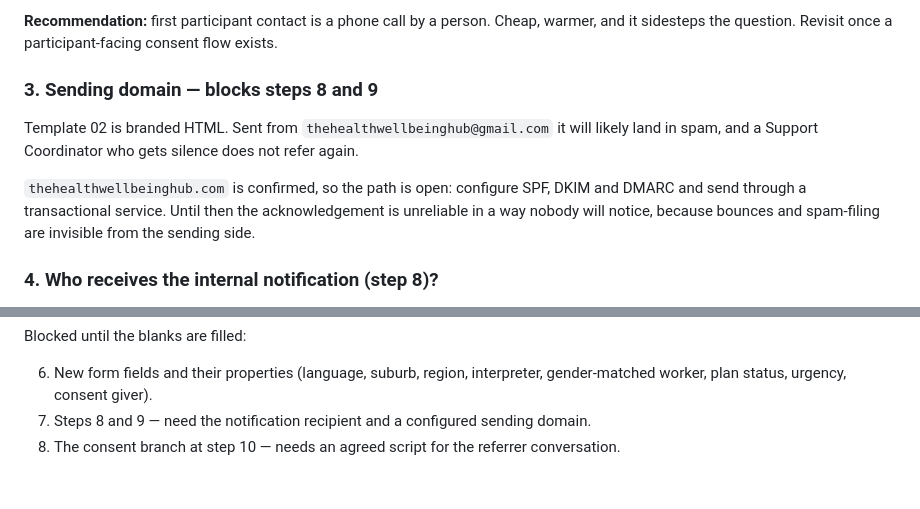
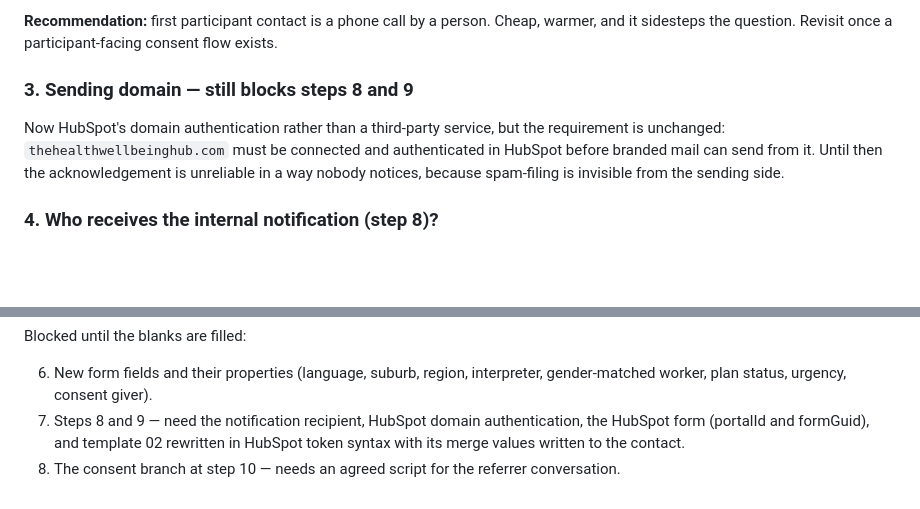
Before and after one commit to TheHealthWellbeingHub/TheHealthWellbeingHubWebsite, a Markdown page: docs/workflow-01-referral.md, 2 parts joined by grey strips. Drawn GitHub-style; blank space fills up the shorter version.

```diff
--- a/docs/workflow-01-referral.md
+++ b/docs/workflow-01-referral.md
@@ -192,14 +263,12 @@ household.
 **Recommendation:** first participant contact is a phone call by a person. Cheap, warmer, and
 it sidesteps the question. Revisit once a participant-facing consent flow exists.
 
-### 3. Sending domain — blocks steps 8 and 9
+### 3. Sending domain — still blocks steps 8 and 9
 
-Template 02 is branded HTML. Sent from `thehealthwellbeinghub@gmail.com` it will likely land
-in spam, and a Support Coordinator who gets silence does not refer again.
-
-`thehealthwellbeinghub.com` is confirmed, so the path is open: configure SPF, DKIM and DMARC
-and send through a transactional service. Until then the acknowledgement is unreliable in a
-way nobody will notice, because bounces and spam-filing are invisible from the sending side.
+Now HubSpot's domain authentication rather than a third-party service, but the requirement is
+unchanged: `thehealthwellbeinghub.com` must be connected and authenticated in HubSpot before
+branded mail can send from it. Until then the acknowledgement is unreliable in a way nobody
+notices, because spam-filing is invisible from the sending side.
 
 ### 4. Who receives the internal notification (step 8)?
 
@@ -226,5 +295,7 @@ Blocked until the blanks are filled:
 
 6. New form fields and their properties (language, suburb, region, interpreter,
    gender-matched worker, plan status, urgency, consent giver).
-7. Steps 8 and 9 — need the notification recipient and a configured sending domain.
+7. Steps 8 and 9 — need the notification recipient, HubSpot domain authentication, the
+   HubSpot form (portalId and formGuid), and template 02 rewritten in HubSpot token syntax
+   with its merge values written to the contact.
 8. The consent branch at step 10 — needs an agreed script for the referrer conversation.
```
Also changed, not shown: other parts of docs/workflow-01-referral.md (+74 -3 lines), docs/hubspot-configuration.md (+26 -1 lines).
